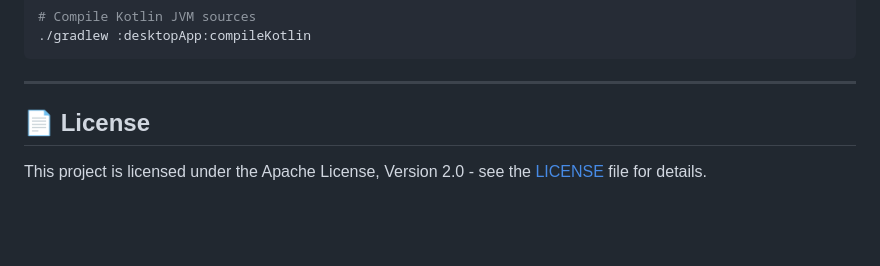
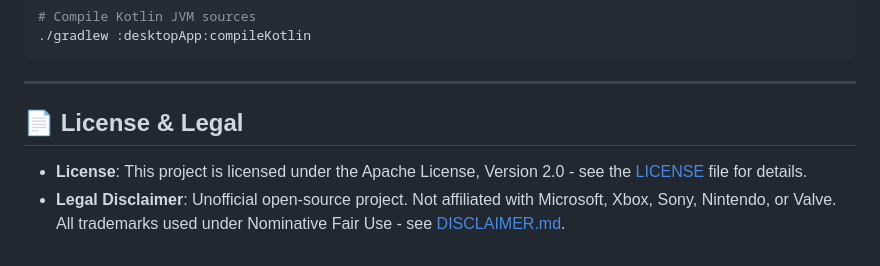
Before and after one commit to parmarsanket/NEXPAD-Desktop, a Markdown page: README.md, the part around the change. Drawn GitHub-style; blank space fills up the shorter version.

Commit message:
docs: add legal disclaimer, trademark notice and nominative fair use statement

```diff
--- a/README.md
+++ b/README.md
@@ -61,6 +61,7 @@
 
 ---
 
-## 📄 License
+## 📄 License & Legal
 
-This project is licensed under the Apache License, Version 2.0 - see the [LICENSE](./LICENSE) file for details.
+- **License**: This project is licensed under the Apache License, Version 2.0 - see the [LICENSE](./LICENSE) file for details.
+- **Legal Disclaimer**: Unofficial open-source project. Not affiliated with Microsoft, Xbox, Sony, Nintendo, or Valve. All trademarks used under Nominative Fair Use - see [DISCLAIMER.md](./DISCLAIMER.md).
```
Also changed, not shown: DISCLAIMER.md (added, +65 -0 lines).
